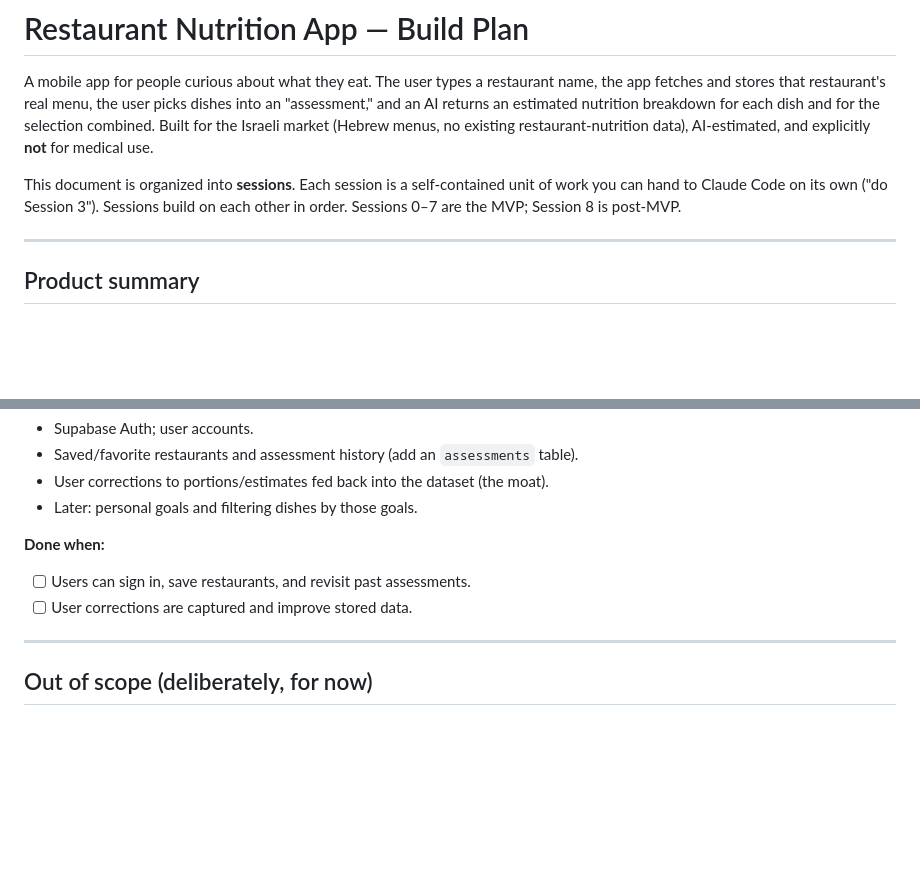
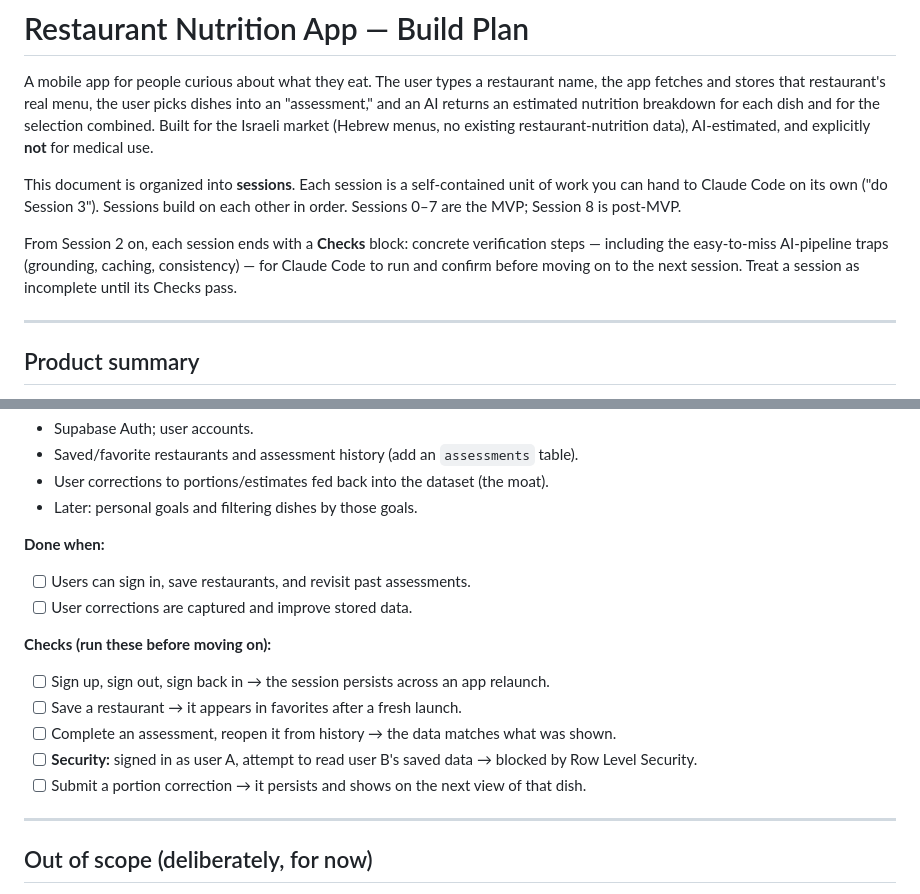
Before and after one commit to guypery55/Restaurant-Nutrition-App, a Markdown page: restaurant-nutrition-app-build-plan.md, 2 parts joined by grey strips. GitHub-like rendering; blank space fills up the shorter version.

```diff
--- a/restaurant-nutrition-app-build-plan_1.md
+++ b/restaurant-nutrition-app-build-plan.md
@@ -10,6 +10,11 @@ explicitly **not** for medical use.
 This document is organized into **sessions**. Each session is a self-contained
 unit of work you can hand to Claude Code on its own ("do Session 3"). Sessions
 build on each other in order. Sessions 0–7 are the MVP; Session 8 is post-MVP.
+
+From Session 2 on, each session ends with a **Checks** block: concrete
+verification steps — including the easy-to-miss AI-pipeline traps (grounding,
+caching, consistency) — for Claude Code to run and confirm before moving on to
+the next session. Treat a session as incomplete until its Checks pass.
 
 ---
 
@@ -371,6 +445,14 @@ No prose, no markdown.
 - [ ] Users can sign in, save restaurants, and revisit past assessments.
 - [ ] User corrections are captured and improve stored data.
 
+**Checks (run these before moving on):**
+- [ ] Sign up, sign out, sign back in → the session persists across an app relaunch.
+- [ ] Save a restaurant → it appears in favorites after a fresh launch.
+- [ ] Complete an assessment, reopen it from history → the data matches what was shown.
+- [ ] **Security:** signed in as user A, attempt to read user B's saved data → blocked
+      by Row Level Security.
+- [ ] Submit a portion correction → it persists and shows on the next view of that dish.
+
 ---
 
 ## Out of scope (deliberately, for now)
```
Also changed, not shown: other parts of restaurant-nutrition-app-build-plan.md (+69 -0 lines).
